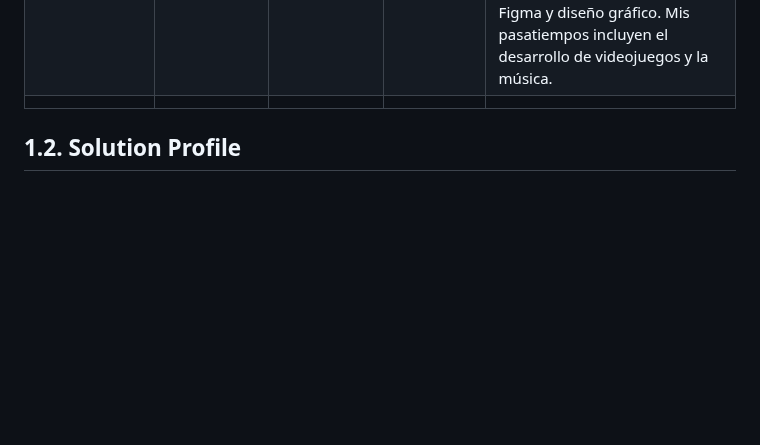
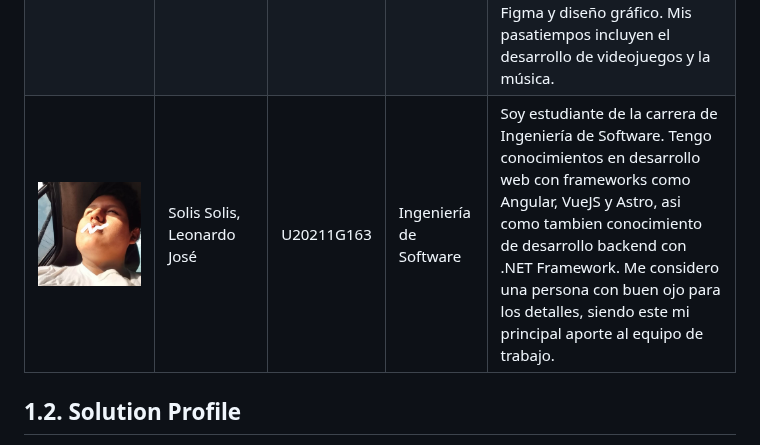
Before and after one commit to G3-Arquitectura-de-Software-Emergentes/TF_1ASI0728_202620_TF, a Markdown page: docs/01-cha01-introduction.md, the part around the change. Rendered like a GitHub page; pictures changed too: assets/img/cap01/Leo.jpg (added); blank space fills up the shorter version.

Commit message:
docs: Added Profile Information for Leonardo Solis and Student outcome

```diff
--- a/docs/01-cha01-introduction.md
+++ b/docs/01-cha01-introduction.md
@@ -49,11 +49,13 @@ Balanza es una startup tecnológica que se centra en el desarrollo de soluciones
     <td>Soy estudiante del 7mo ciclo de Ingeniería de Software. Me considero una persona responsable, puntual y colaborativa, comprometida con apoyar a mis compañeros para lograr un proyecto de calidad. Mis conocimientos técnicos principales se enfocan en C# junto a frameworks como ASP.NET y Node.js. Además, tengo experiencia trabajando con bases de datos SQL y NoSQL (PostgreSQL, MySQL, MongoDB), Python, Figma y diseño gráfico. Mis pasatiempos incluyen el desarrollo de videojuegos y la música.</td>
   </tr>
   <tr>
-    <td></td>
-    <td></td>
-    <td></td>
-    <td></td>
-    <td></td>
+    <td>
+    <img src="../assets/img/cap01/Leo.jpg" alt="Foto de Leonardo" style="max-height:330px; display:block; margin:6px auto 0;">
+    </td>
+    <td>Solis Solis, Leonardo José</td>
+    <td>U20211G163</td>
+    <td>Ingeniería de Software</td>
+    <td>Soy estudiante de la carrera de Ingeniería de Software. Tengo conocimientos en desarrollo web con frameworks como Angular, VueJS y Astro, asi como tambien conocimiento de desarrollo backend con .NET Framework. Me considero una persona con buen ojo para los detalles, siendo este mi principal aporte al equipo de trabajo.</td>
   </tr>
 </table>
 
```
Also changed, not shown: docs/00-cover.md (+2 -2 lines).
